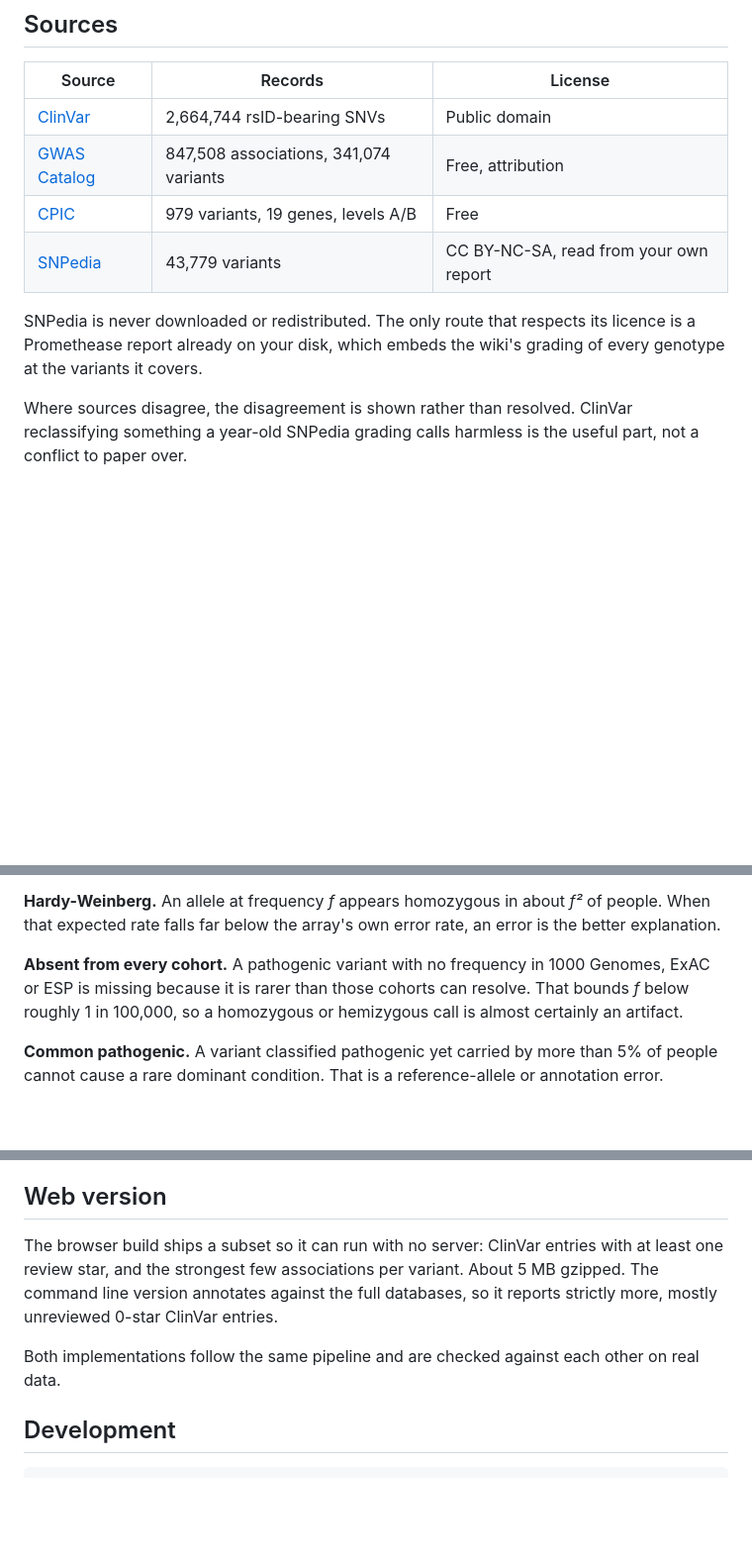
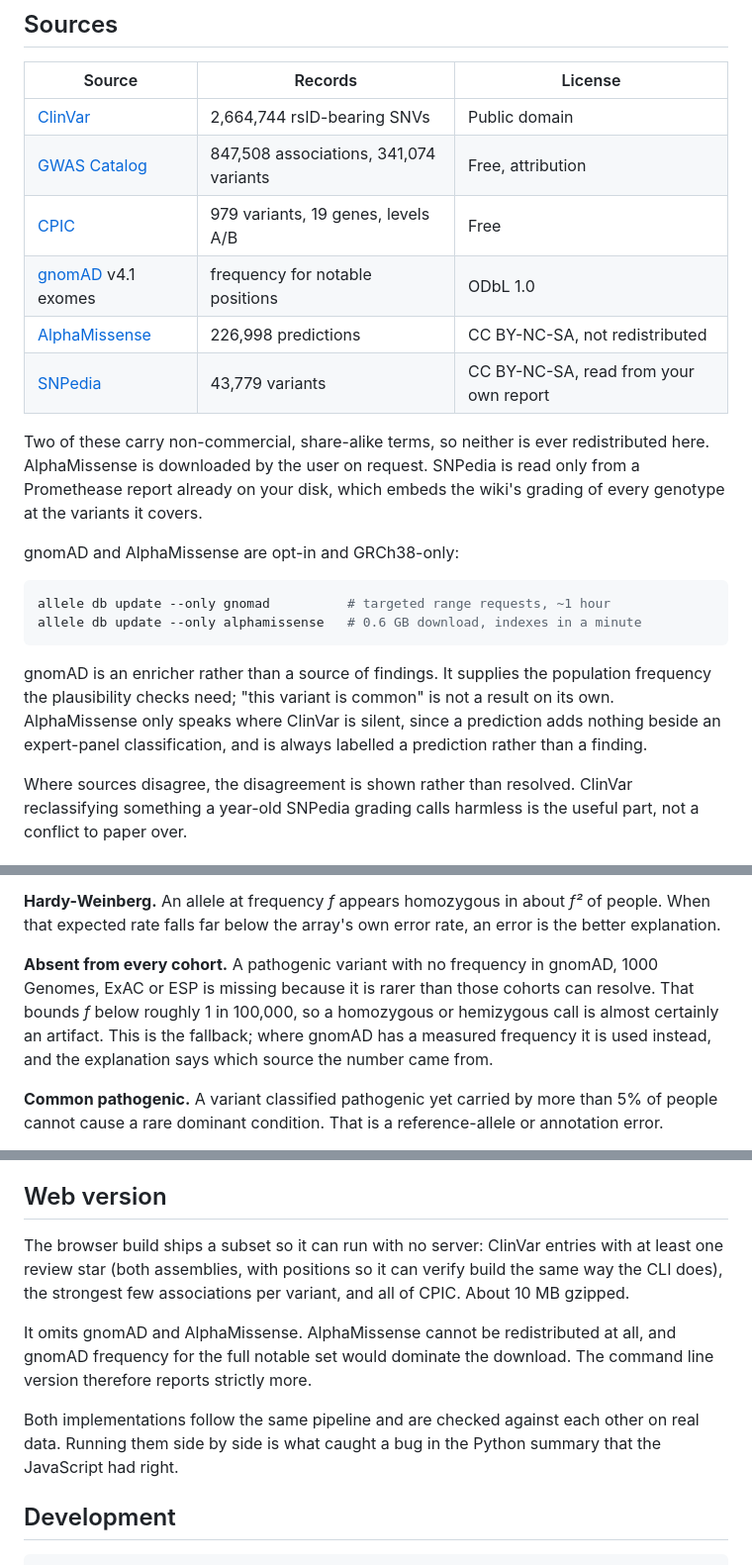
Before and after one commit to BaesTheorem/allele, a Markdown page: README.md, 3 parts joined by grey strips. Shown at 99% size. Rendered like a GitHub page; blank space fills up the shorter version.

Commit message:
Document gnomAD, AlphaMissense and the browser bundle contents

````diff
--- a/README.md
+++ b/README.md
@@ -38,11 +38,27 @@ tab-delimited data in files named `.csv`. Plain, gzipped and zipped all work.
 | [ClinVar](https://www.ncbi.nlm.nih.gov/clinvar/) | 2,664,744 rsID-bearing SNVs | Public domain |
 | [GWAS Catalog](https://www.ebi.ac.uk/gwas/) | 847,508 associations, 341,074 variants | Free, attribution |
 | [CPIC](https://cpicpgx.org) | 979 variants, 19 genes, levels A/B | Free |
+| [gnomAD](https://gnomad.broadinstitute.org) v4.1 exomes | frequency for notable positions | ODbL 1.0 |
+| [AlphaMissense](https://github.com/google-deepmind/alphamissense) | 226,998 predictions | CC BY-NC-SA, not redistributed |
 | [SNPedia](https://www.snpedia.com) | 43,779 variants | CC BY-NC-SA, read from your own report |
 
-SNPedia is never downloaded or redistributed. The only route that respects its
-licence is a Promethease report already on your disk, which embeds the wiki's
-grading of every genotype at the variants it covers.
+Two of these carry non-commercial, share-alike terms, so neither is ever
+redistributed here. AlphaMissense is downloaded by the user on request. SNPedia
+is read only from a Promethease report already on your disk, which embeds the
+wiki's grading of every genotype at the variants it covers.
+
+gnomAD and AlphaMissense are opt-in and GRCh38-only:
+
+```bash
+allele db update --only gnomad          # targeted range requests, ~1 hour
+allele db update --only alphamissense   # 0.6 GB download, indexes in a minute
+```
+
+gnomAD is an enricher rather than a source of findings. It supplies the
+population frequency the plausibility checks need; "this variant is common" is
+not a result on its own. AlphaMissense only speaks where ClinVar is silent,
+since a prediction adds nothing beside an expert-panel classification, and is
+always labelled a prediction rather than a finding.
 
 Where sources disagree, the disagreement is shown rather than resolved. ClinVar
 reclassifying something a year-old SNPedia grading calls harmless is the useful
@@ -82,10 +98,12 @@ verdict.
 of people. When that expected rate falls far below the array's own error rate,
 an error is the better explanation.
 
-**Absent from every cohort.** A pathogenic variant with no frequency in 1000
-Genomes, ExAC or ESP is missing because it is rarer than those cohorts can
+**Absent from every cohort.** A pathogenic variant with no frequency in gnomAD,
+1000 Genomes, ExAC or ESP is missing because it is rarer than those cohorts can
 resolve. That bounds *f* below roughly 1 in 100,000, so a homozygous or
-hemizygous call is almost certainly an artifact.
+hemizygous call is almost certainly an artifact. This is the fallback; where
+gnomAD has a measured frequency it is used instead, and the explanation says
+which source the number came from.
 
 **Common pathogenic.** A variant classified pathogenic yet carried by more than
 5% of people cannot cause a rare dominant condition. That is a reference-allele
@@ -128,13 +146,17 @@ annotations to about 4,800.
 ## Web version
 
 The browser build ships a subset so it can run with no server: ClinVar entries
-with at least one review star, and the strongest few associations per variant.
-About 5 MB gzipped. The command line version annotates against the full
-databases, so it reports strictly more, mostly unreviewed 0-star ClinVar
-entries.
+with at least one review star (both assemblies, with positions so it can verify
+build the same way the CLI does), the strongest few associations per variant,
+and all of CPIC. About 10 MB gzipped.
+
+It omits gnomAD and AlphaMissense. AlphaMissense cannot be redistributed at
+all, and gnomAD frequency for the full notable set would dominate the download.
+The command line version therefore reports strictly more.
 
 Both implementations follow the same pipeline and are checked against each
-other on real data.
+other on real data. Running them side by side is what caught a bug in the
+Python summary that the JavaScript had right.
 
 ## Development
 
````
